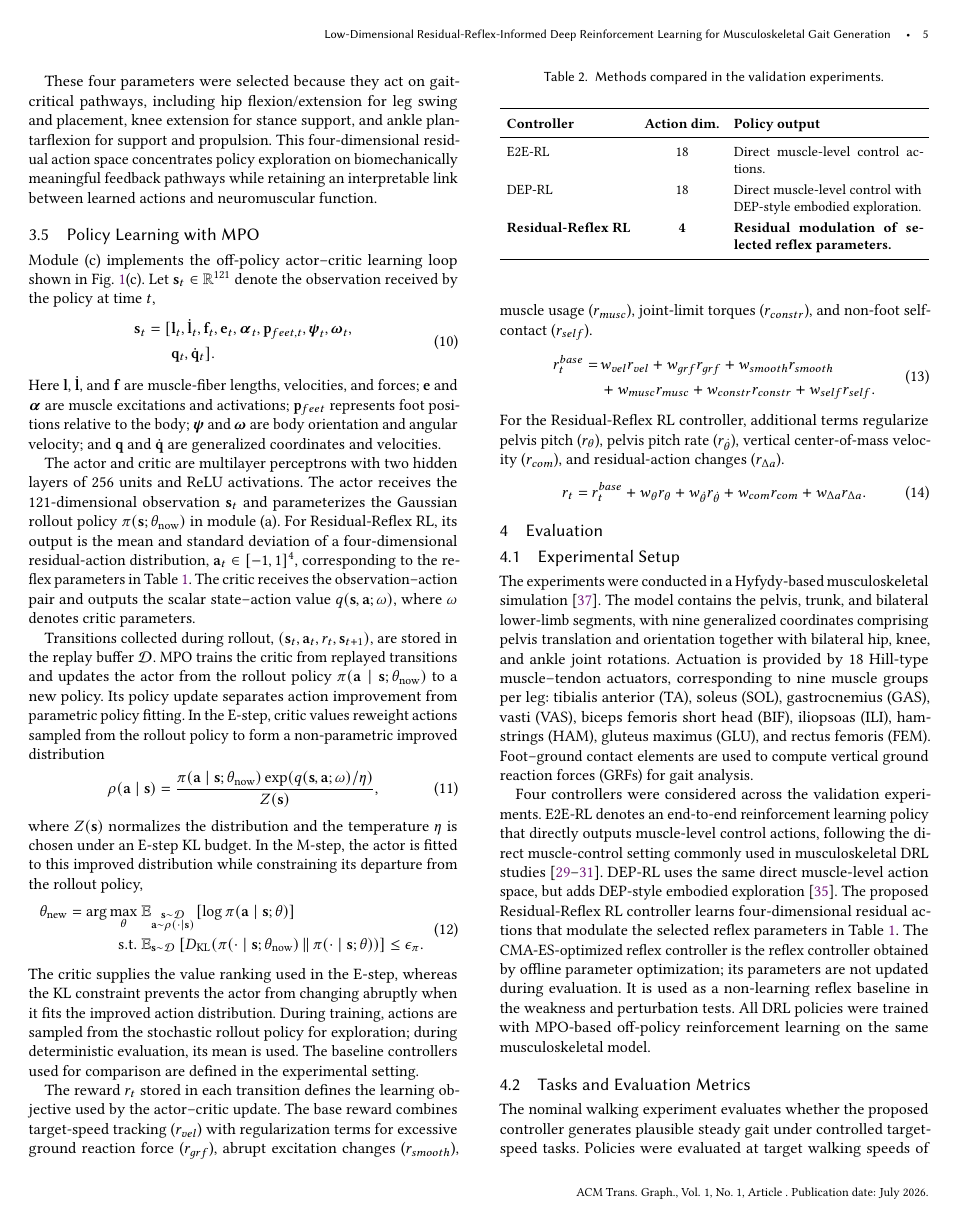
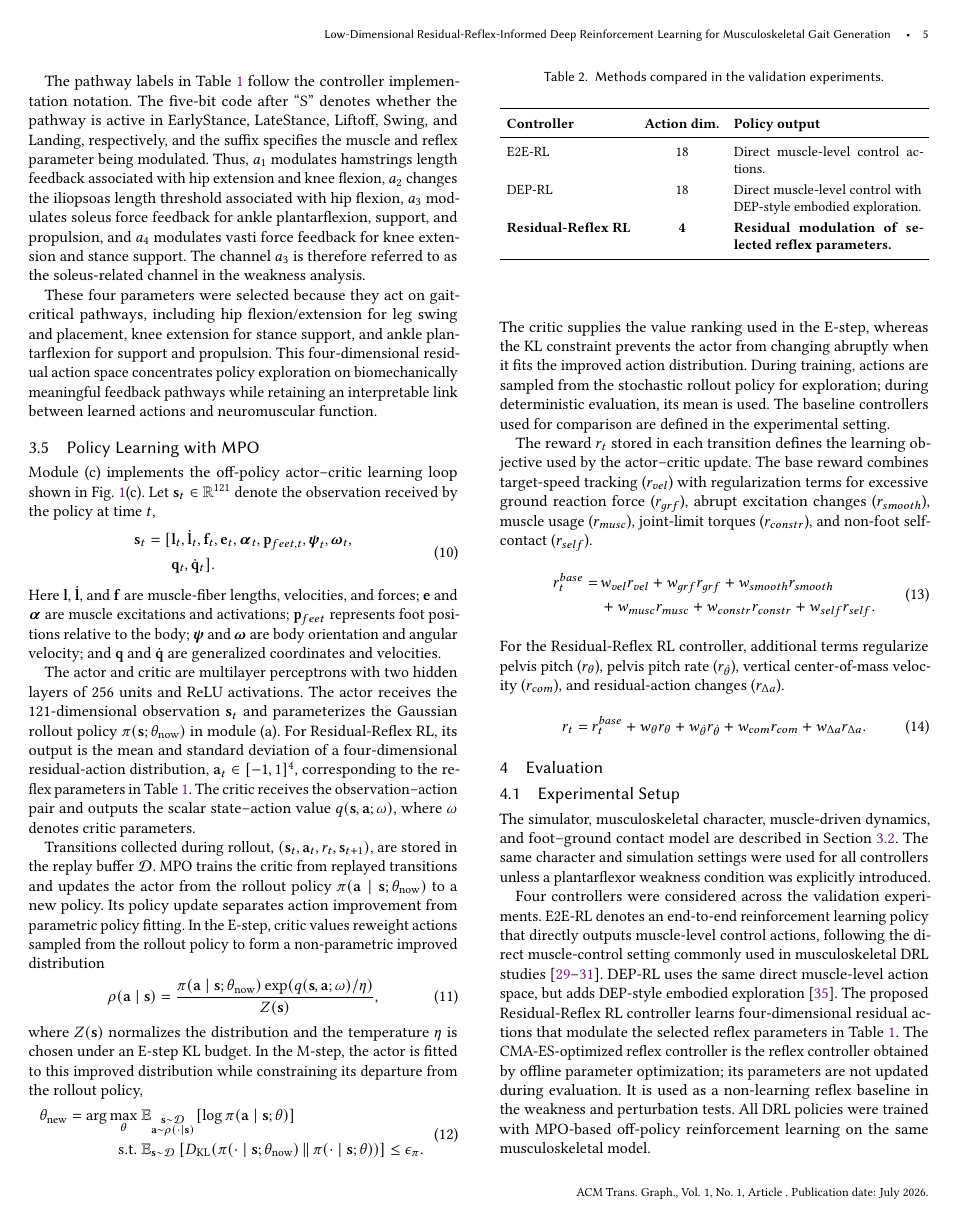
Before and after one commit to zhjccoffee/IEEE-Letter, a LaTeX paper (main.tex): page 5 of 13. Compiled offline with pdfLaTeX.

```diff
--- a/main.tex
+++ b/main.tex
@@ -537,16 +553,10 @@
 \label{sec:evaluation-protocol}
 
 \subsection{Experimental Setup}
-The experiments were conducted in a Hyfydy-based musculoskeletal simulation
-\cite{hyfydy}. The model contains the pelvis, trunk, and bilateral lower-limb
-segments, with nine generalized coordinates comprising pelvis translation and
-orientation together with bilateral hip, knee, and ankle joint rotations.
-Actuation is provided by 18 Hill-type muscle--tendon actuators, corresponding to nine muscle
-groups per leg: tibialis anterior (TA), soleus (SOL), gastrocnemius (GAS),
-vasti (VAS), biceps femoris short head (BIF), iliopsoas (ILI), hamstrings
-(HAM), gluteus maximus (GLU), and rectus femoris (FEM). Foot--ground contact
-elements are used to compute vertical ground reaction forces (GRFs) for gait
-analysis.
+The simulator, musculoskeletal character, muscle-driven dynamics, and
+foot--ground contact model are described in Section~\ref{sec:musculoskeletal-model}. The same character and
+simulation settings were used for all controllers unless a plantarflexor
+weakness condition was explicitly introduced.
 
 Four controllers were considered across the validation experiments.
 E2E-RL denotes an end-to-end reinforcement learning policy that directly
```
Also changed, not shown: main.tex (22 more changed lines).
